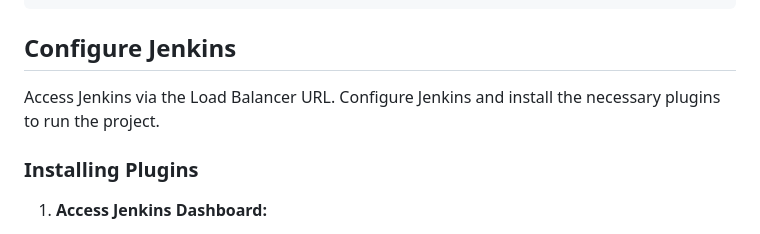
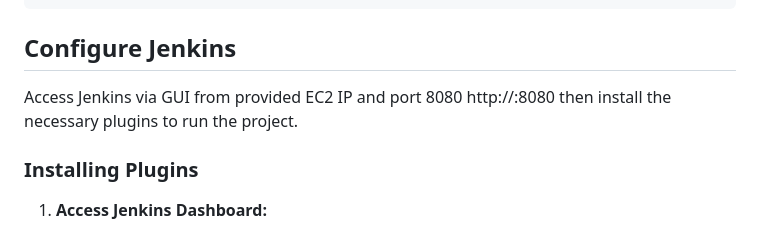
Before and after one commit to amlalkhedr/Flask--App, a Markdown page: DevOps Project/README.md, the part around one of its changes. Drawn GitHub-style.

```diff
--- a/DevOps Project/README.md
+++ b/DevOps Project/README.md
@@ -52,7 +51,8 @@ helm install sprints-app ./sprints-app
 
 ## Configure Jenkins
 
-Access Jenkins via the Load Balancer URL. Configure Jenkins and install the necessary plugins to run the project.
+Access Jenkins via  GUI from provided EC2 IP and port 8080
+http://<EC2-IP>:8080 then install the necessary plugins to run the project.
 
 ### Installing Plugins
 
```
Also changed, not shown: other parts of DevOps Project/README.md (+0 -1 lines).
